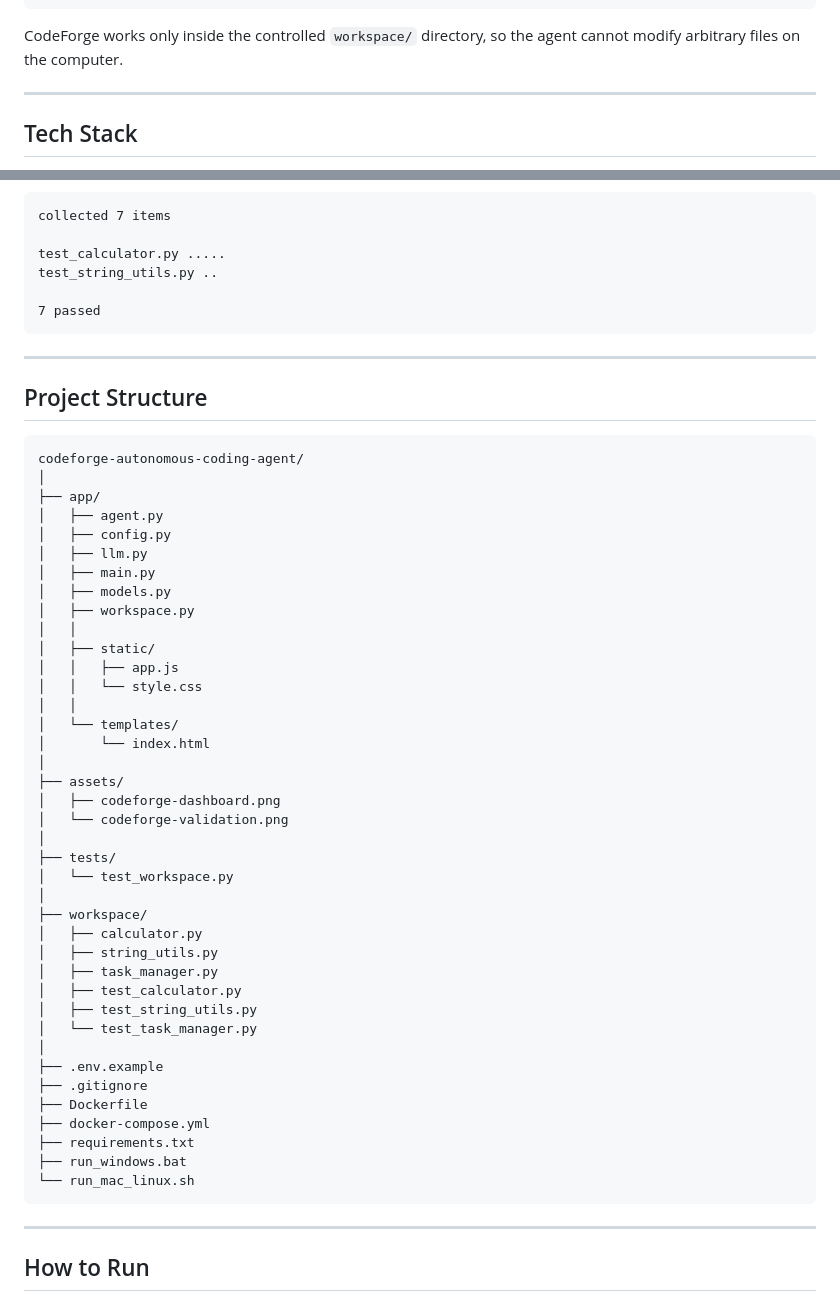
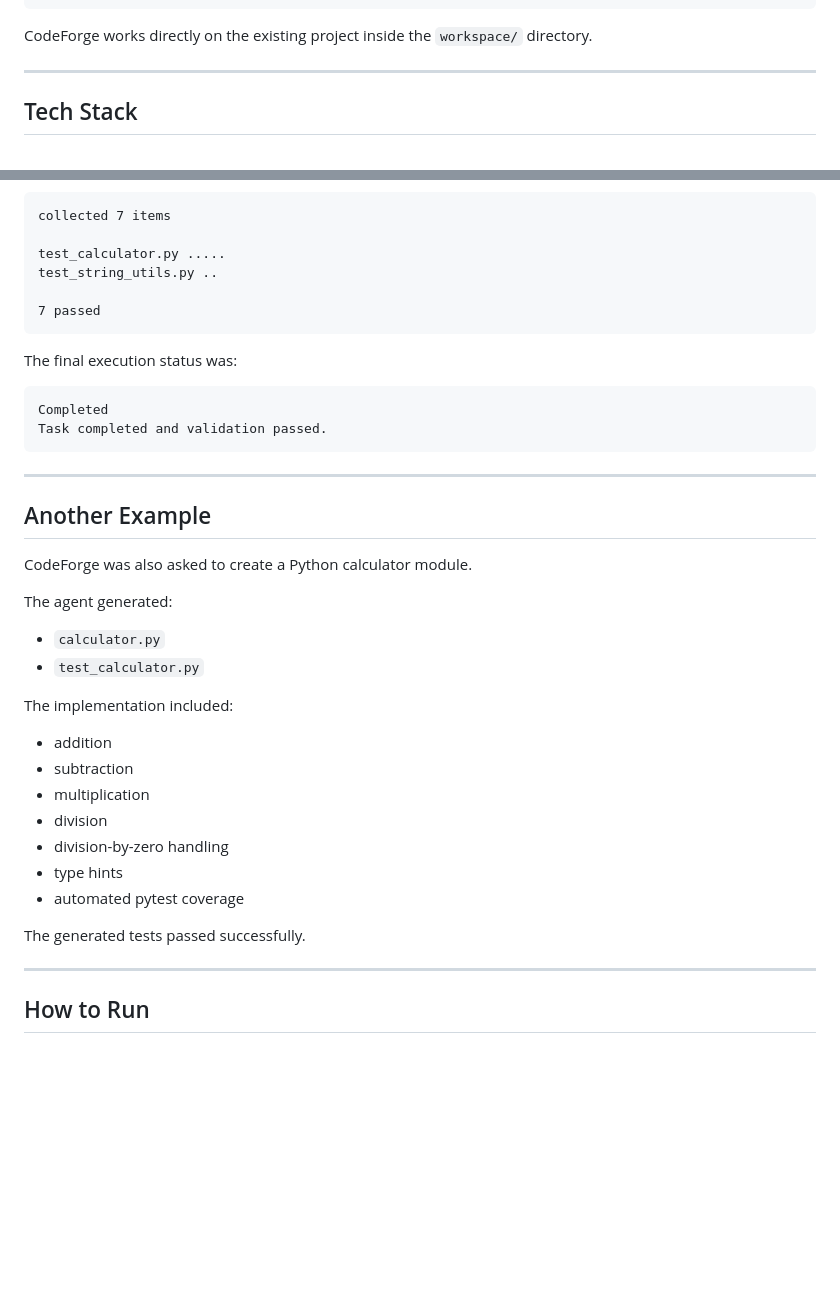
Before and after one commit to shilpasiddaraj494-pixel/codeforge-autonomous-coding-agent, a Markdown page: README.md, 2 parts joined by grey strips. GitHub-like rendering; blank space fills up the shorter version.

Commit message:
Update CodeForge README

````diff
--- a/README.md
+++ b/README.md
@@ -43,7 +43,7 @@ Pass → Complete
 Fail → Fix → Retry
 ```
 
-CodeForge works only inside the controlled `workspace/` directory, so the agent cannot modify arbitrary files on the computer.
+CodeForge works directly on the existing project inside the `workspace/` directory.
 
 ---
 
@@ -99,51 +99,35 @@ test_string_utils.py ..
 7 passed
 ```
 
+The final execution status was:
+
+```text
+Completed
+Task completed and validation passed.
+```
+
 ---
 
-## Project Structure
+## Another Example
 
-```text
-codeforge-autonomous-coding-agent/
-│
-├── app/
-│   ├── agent.py
-│   ├── config.py
-│   ├── llm.py
-│   ├── main.py
-│   ├── models.py
-│   ├── workspace.py
-│   │
-│   ├── static/
-│   │   ├── app.js
-│   │   └── style.css
-│   │
-│   └── templates/
-│       └── index.html
-│
-├── assets/
-│   ├── codeforge-dashboard.png
-│   └── codeforge-validation.png
-│
-├── tests/
-│   └── test_workspace.py
-│
-├── workspace/
-│   ├── calculator.py
-│   ├── string_utils.py
-│   ├── task_manager.py
-│   ├── test_calculator.py
-│   ├── test_string_utils.py
-│   └── test_task_manager.py
-│
-├── .env.example
-├── .gitignore
-├── Dockerfile
-├── docker-compose.yml
-├── requirements.txt
-├── run_windows.bat
-└── run_mac_linux.sh
-```
+CodeForge was also asked to create a Python calculator module.
+
+The agent generated:
+
+- `calculator.py`
+- `test_calculator.py`
+
+The implementation included:
+
+- addition
+- subtraction
+- multiplication
+- division
+- division-by-zero handling
+- type hints
+- automated pytest coverage
+
+The generated tests passed successfully.
 
 ---
 
````
Also changed, not shown: other parts of README.md (+26 -19 lines).
